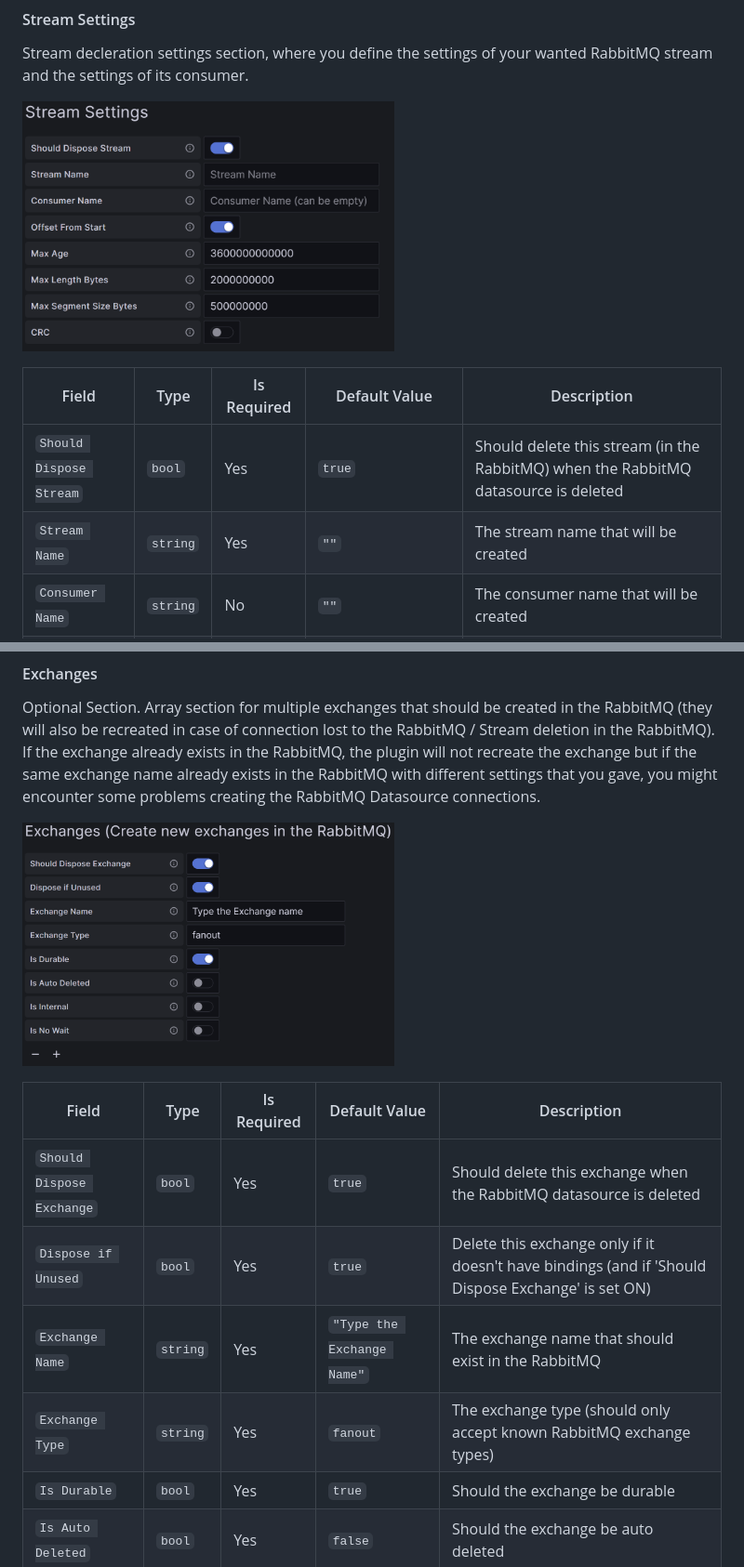
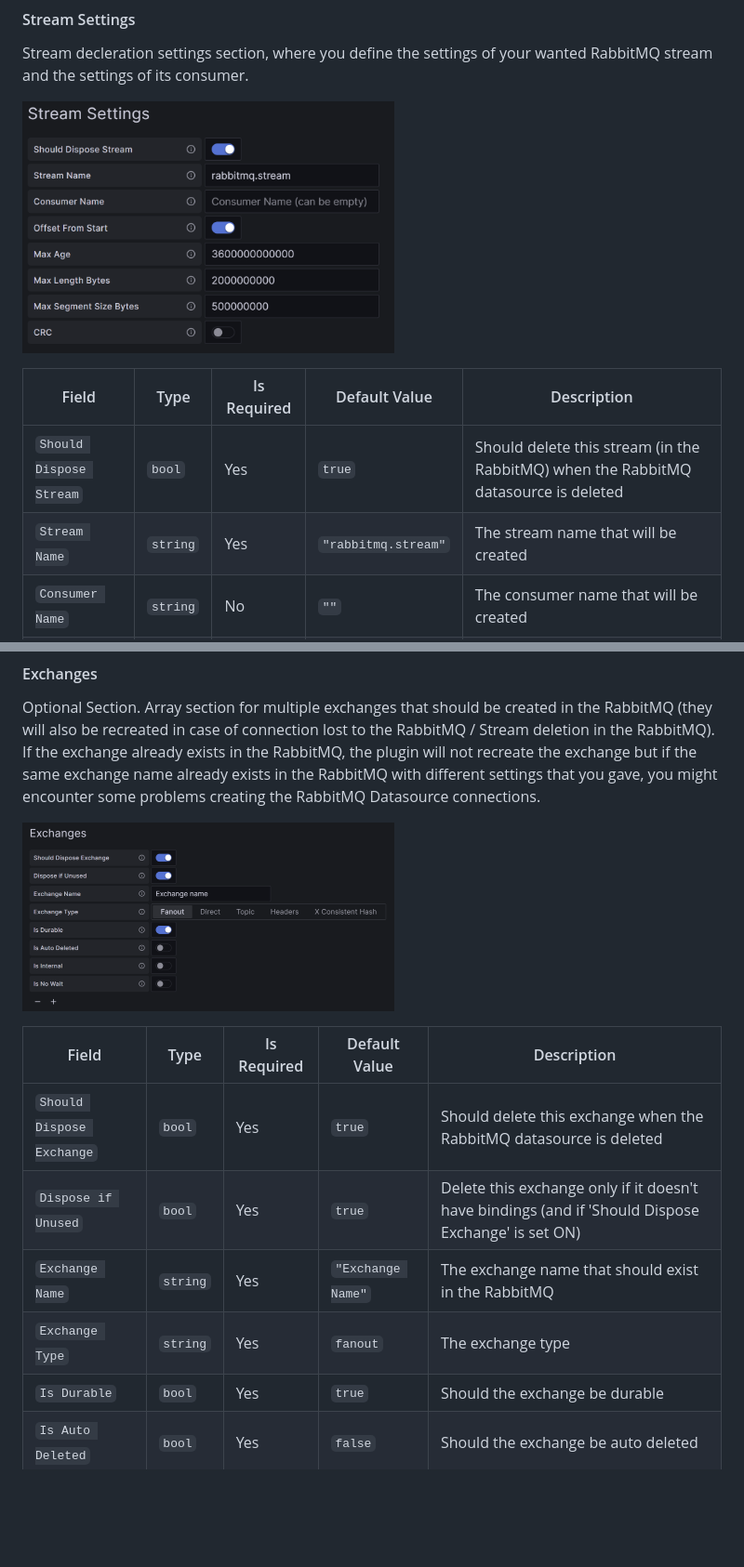
Before and after one commit to maor-mil/maormil-rabbitmq-datasource, a Markdown page: README.md, 2 parts joined by grey strips. Shown at 93% size. Drawn GitHub-style; pictures changed too: src/screenshots/new_rabbitmq_datasource/exchanges_section.png, src/screenshots/new_rabbitmq_datasource/stream_settings_section.png; blank space fills up the shorter version.

Commit message:
update README.md and screenshots

```diff
--- a/README.md
+++ b/README.md
@@ -79,7 +79,7 @@ RabbitMQ stream and the settings of its consumer.
 | Field                    | Type     | Is Required | Default Value       | Description                                               |
 |--------------------------|----------|-------------|---------------------|-----------------------------------------------------------|
 | `Should Dispose Stream`  | `bool`   | Yes         | `true`              | Should delete this stream (in the RabbitMQ) when the RabbitMQ datasource is deleted |
-| `Stream Name`            | `string` | Yes         | `""`                | The stream name that will be created                      |
+| `Stream Name`            | `string` | Yes         | `"rabbitmq.stream"` | The stream name that will be created                      |
 | `Consumer Name`          | `string` | No          | `""`                | The consumer name that will be created                    |
 | `Offset from Start`      | `bool`   | Yes         | `true`              | Should the consumer consume messages from the start or the end of the stored messages in the stream |
 | `Max Age`                | `int`    | Yes         | `3,600,000,000,000` | The max age of messages in the stream in nano-seconds (set to 0 to disable the max-age limit) |
@@ -100,8 +100,8 @@ If the exchange already exists in the RabbitMQ, the plugin will not recreate the
 |---------------------------|----------|-------------|----------------------------|----------------------------------------------------------------------|
 | `Should Dispose Exchange` | `bool`   | Yes         | `true`                     | Should delete this exchange when the RabbitMQ datasource is deleted  |
 | `Dispose if Unused`       | `bool`   | Yes         | `true`                     | Delete this exchange only if it doesn't have bindings (and if 'Should Dispose Exchange' is set ON) |
-| `Exchange Name`           | `string` | Yes         | `"Type the Exchange Name"` | The exchange name that should exist in the RabbitMQ                  |
-| `Exchange Type`           | `string` | Yes         | `fanout`                   | The exchange type (should only accept known RabbitMQ exchange types) |
+| `Exchange Name`           | `string` | Yes         | `"Exchange Name"`          | The exchange name that should exist in the RabbitMQ                  |
+| `Exchange Type`           | `string` | Yes         | `fanout`                   | The exchange type                                                    |
 | `Is Durable`              | `bool`   | Yes         | `true`                     | Should the exchange be durable                                       |
 | `Is Auto Deleted`         | `bool`   | Yes         | `false`                    | Should the exchange be auto deleted                                  |
 | `Is Internal`             | `bool`   | Yes         | `false`                    | Should the exchange be internal                                      |
```
Also changed, not shown: src/README.md (+3 -3 lines), src/screenshots/new_rabbitmq_datasource/bindings_section.png.
